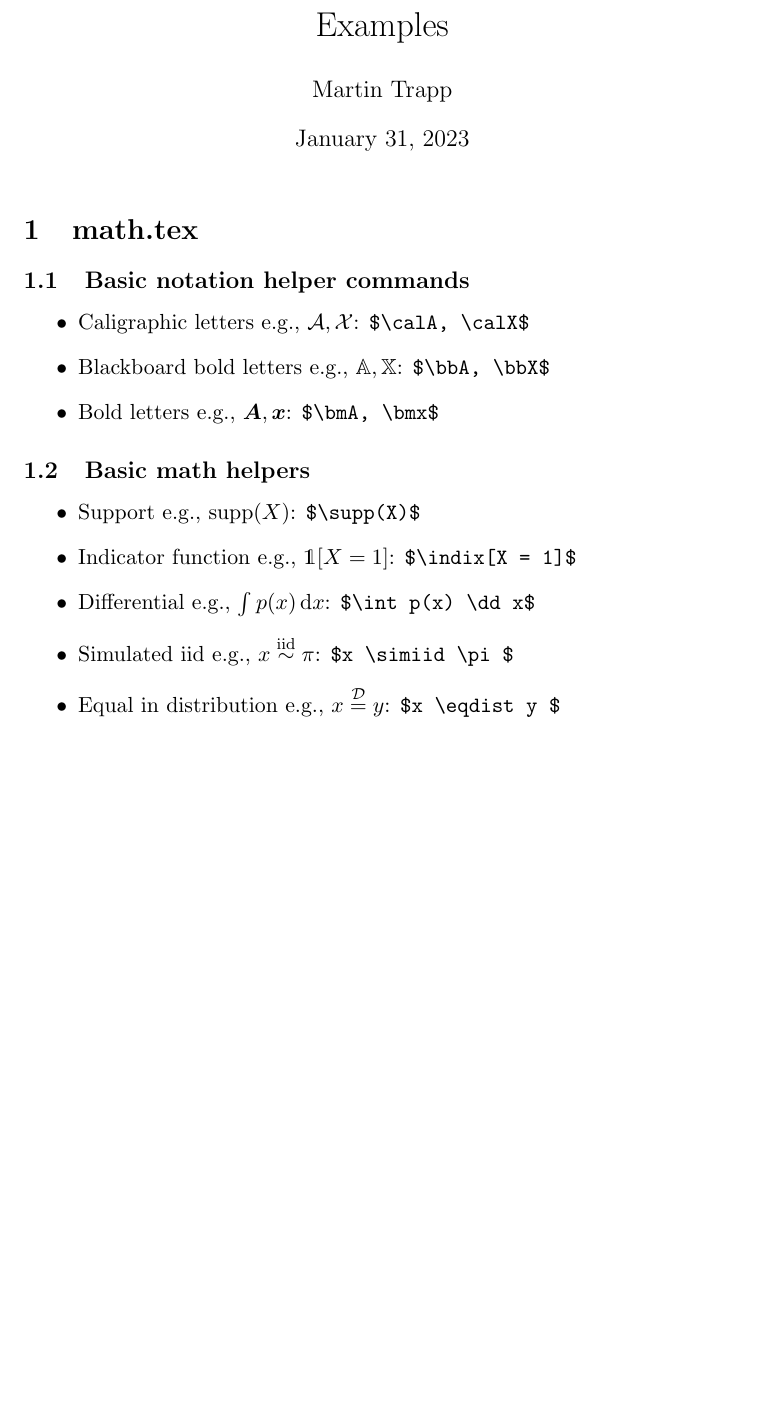
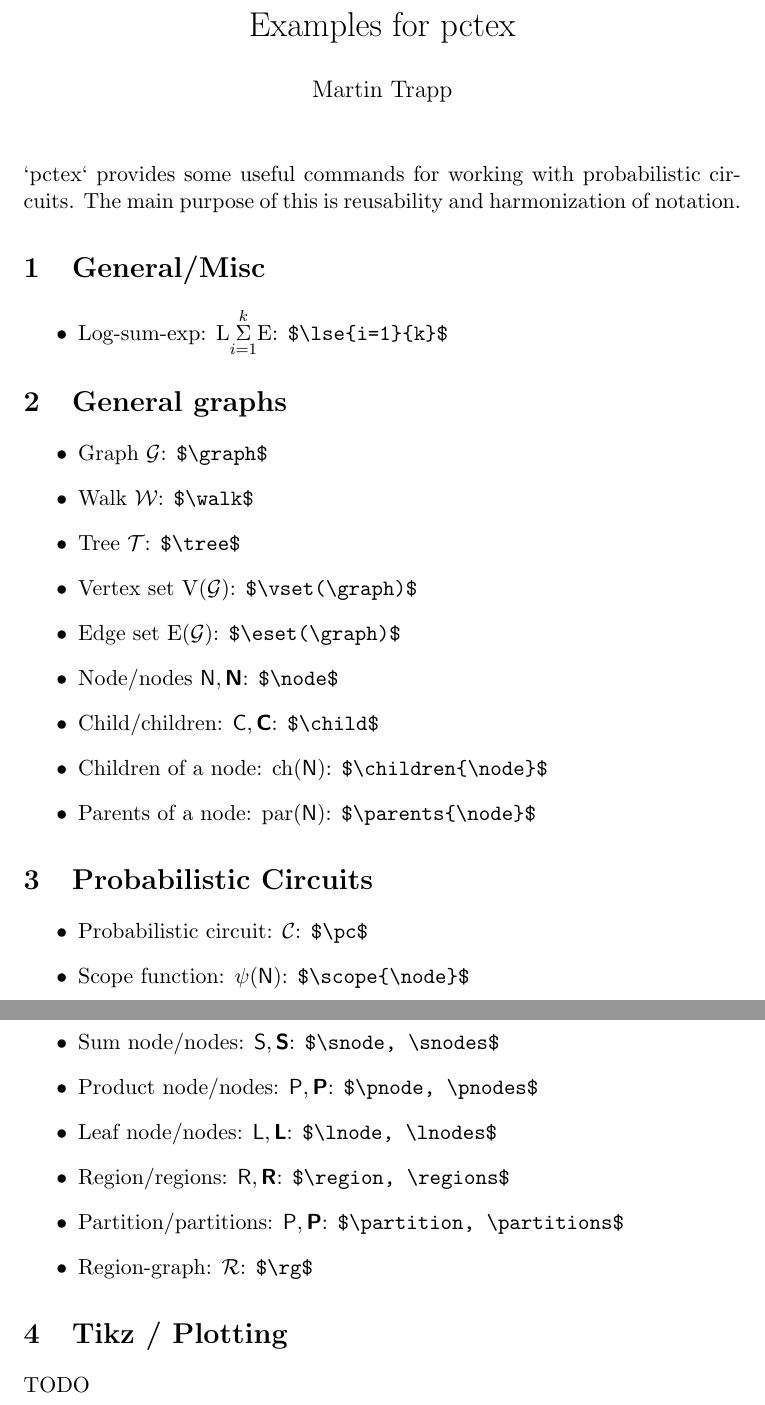
Before and after one commit to trappmartin/pctex, a LaTeX problem sheet (examples.tex, which reads math.tex, pctex.sty): part of the page before the commit and two parts of pages 1 and 2 of 2 after it, the two joined at a grey line, cut at the place of the change, the shorter picture padded with empty space. Compiled offline with pdfLaTeX.

Commit message:
added some basic codes, tikz next

```diff
--- a/examples.tex
+++ b/examples.tex
@@ -6,26 +5,47 @@
 
-\title{Examples}
+\usepackage{pctex}
+
+\title{Examples for pctex}
 \author{ Martin Trapp }
-\date{\today}
+\date{}
 
 \begin{document}
 \maketitle
 
-\section{math.tex}
-\subsection{Basic notation helper commands}
+\noindent
+`pctex` provides some useful commands for working with probabilistic circuits. The main purpose of this is reusability and harmonization of notation.
+
+\section{General/Misc}
 \begin{itemize}
-        \item Caligraphic letters e.g., $ \calA, \calX $: \verb!$\calA, \calX$!
-        \item Blackboard bold letters e.g., $ \bbA, \bbX $: \verb!$\bbA, \bbX$!
-        \item Bold letters e.g., $ \bmA, \bmx $: \verb!$\bmA, \bmx$!
-\end{itemize}
-\subsection{Basic math helpers}
-\begin{itemize}
-        \item Support e.g., $ \supp(X) $: \verb!$\supp(X)$!
-        \item Indicator function e.g., $ \indic[X = 1] $: \verb!$\indix[X = 1]$!
-        \item Differential e.g., $ \int p(x) \dd x$: \verb!$\int p(x) \dd x$!
-        \item Simulated iid e.g., $ x \simiid \pi$: \verb!$x \simiid \pi $!
-        \item Equal in distribution e.g., $ x \eqdist y$: \verb!$x \eqdist y $!
+	\item Log-sum-exp: $\lse{i=1}{k}$: \verb!$\lse{i=1}{k}$!
 \end{itemize}
 
+\section{General graphs}
+\begin{itemize}
+	\item Graph $\graph$: \verb!$\graph$!
+	\item Walk $\walk$: \verb!$\walk$!
+	\item Tree $\tree$: \verb!$\tree$!
+	\item Vertex set $\vset(\graph)$: \verb!$\vset(\graph)$!
+	\item Edge set $\eset(\graph)$: \verb!$\eset(\graph)$!
+	\item Node/nodes $\node, \nodes$: \verb!$\node$!
+	\item Child/children: $\cnode, \cnodes$: \verb!$\child$!
+	\item Children of a node: $\children{\node}$: \verb!$\children{\node}$!
+	\item Parents of a node: $\parents{\node}$: \verb!$\parents{\node}$!
+\end{itemize}
+
+\section{Probabilistic Circuits}
+\begin{itemize}
+	\item Probabilistic circuit: $\pc$: \verb!$\pc$!
+	\item Scope function: $\scope{\node}$: \verb!$\scope{\node}$!
+	\item Sum node/nodes: $\snode, \snodes$: \verb!$\snode, \snodes$!
+	\item Product node/nodes: $\pnode, \pnodes$: \verb!$\pnode, \pnodes$!
+	\item Leaf node/nodes: $\lnode, \lnodes$: \verb!$\lnode, \lnodes$!
+	\item Region/regions: $\region, \regions$: \verb!$\region, \regions$!
+	\item Partition/partitions: $\partition, \partitions$: \verb!$\partition, \partitions$!
+	\item Region-graph: $\rg$: \verb!$\rg$!
+\end{itemize}
+
+\section{Tikz / Plotting}
+TODO
 
 \end{document}
--- a/math.tex
+++ /dev/null
@@ -1,27 +0,0 @@
-\usepackage{xspace}
-\usepackage{amssymb}
-\usepackage{amsmath}
-\usepackage{bm}
-\usepackage{mathtools}
-\usepackage{dsfont}
-
-% define \calA, \bbA, \bmA, \bma, ...
-\newcounter{ctr}
-\loop
-  \stepcounter{ctr}
-  \expandafter\edef\csname cal\Alph{ctr}\endcsname{\noexpand\mathcal{\Alph{ctr}}}
-  \expandafter\edef\csname bb\Alph{ctr}\endcsname{\noexpand\mathbb{\Alph{ctr}}}
-  \expandafter\edef\csname bm\Alph{ctr}\endcsname{\noexpand\bm{\Alph{ctr}}}
-  \expandafter\edef\csname bm\alph{ctr}\endcsname{\noexpand\bm{\alph{ctr}}}
-\ifnum\thectr<26
-\repeat
-
-\newcommand{\dd}{\mathop{}\!\mathrm{d}\xspace} % differential d
-
-\DeclareMathOperator{\indic}{\mathds{1}} % indicator function
-\DeclareMathOperator{\supp}{supp} % support
-
-\providecommand{\simiid}{\overset{\mathrm{iid}}{\sim}} % simulated iid
-\providecommand{\eqdist}{\overset{\mathcal{D}}{=}} % equal in distribution
-\providecommand{\abs}[1]{\lvert#1\rvert} % absolute value
-\providecommand{\norm}[1]{\lVert#1\rVert} % norm
--- /dev/null
+++ b/pctex.sty
@@ -0,0 +1,40 @@
+\NeedsTeXFormat{LaTeX2e}
+\ProvidesPackage{pctex}[2023/01/31 pctex]
+
+\RequirePackage{amsmath}
+\RequirePackage{bm}
+
+% Misc
+\newcommand{\lse}[2]{\mathrm{L}\overset{#2}{\underset{#1}{\mathrm{\Sigma}}}\mathrm{E}}
+
+% Graph-related functions
+\newcommand{\graph}{\mathcal{G}}
+\newcommand{\walk}{\mathcal{W}}
+\newcommand{\tree}{\mathcal{T}}
+\newcommand{\node}{\mathsf{N}}
+\newcommand{\nodes}{\bm{\node}}
+\newcommand{\cnode}{\mathsf{C}}
+\newcommand{\cnodes}{\bm{\cnode}}
+
+\newcommand{\children}[1]{\operatorname{ch}(#1)}
+\newcommand{\parents}[1]{\operatorname{par}(#1)}
+
+\DeclareMathOperator{\vset}{V}
+\DeclareMathOperator{\eset}{E}
+
+% PC-related functions
+\newcommand{\pc}{\mathcal{C}}
+\newcommand{\pnode}{\mathsf{P}}
+\newcommand{\pnodes}{\bm{\pnode}}
+\newcommand{\snode}{\mathsf{S}}
+\newcommand{\snodes}{\bm{\snode}}
+\newcommand{\lnode}{\mathsf{L}}
+\newcommand{\lnodes}{\bm{\lnode}}
+
+\newcommand{\region}{\mathsf{R}}
+\newcommand{\regions}{\bm{\region}}
+\newcommand{\partition}{\mathsf{P}}
+\newcommand{\partitions}{\bm{\partition}}
+\newcommand{\rg}{\mathcal{R}}
+
+\newcommand{\scope}[1]{\ensuremath{\psi(#1)}}
```
Also changed, not shown: README.md, colors.tex (deleted), examples.pdf, pcs.tex (deleted), examples.tex (1 more changed lines).
